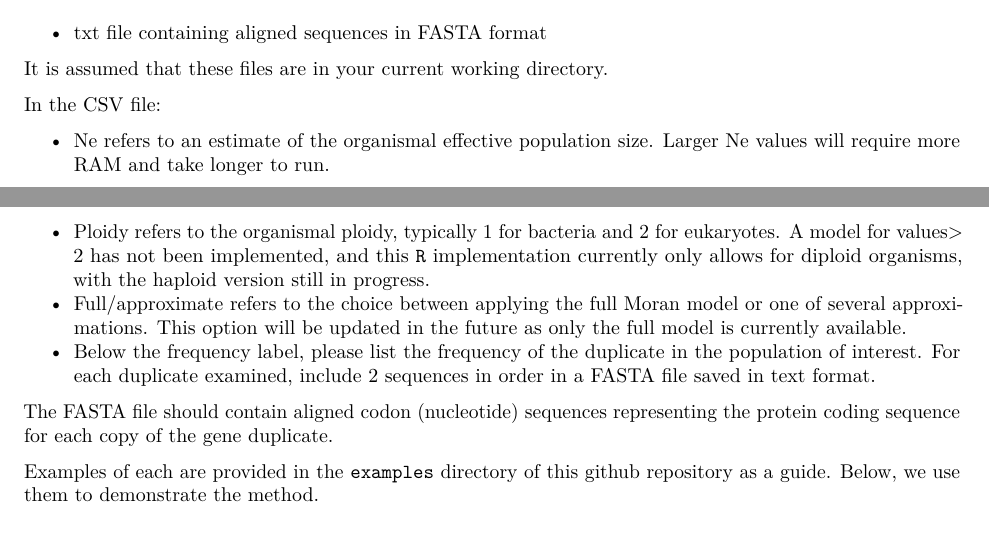
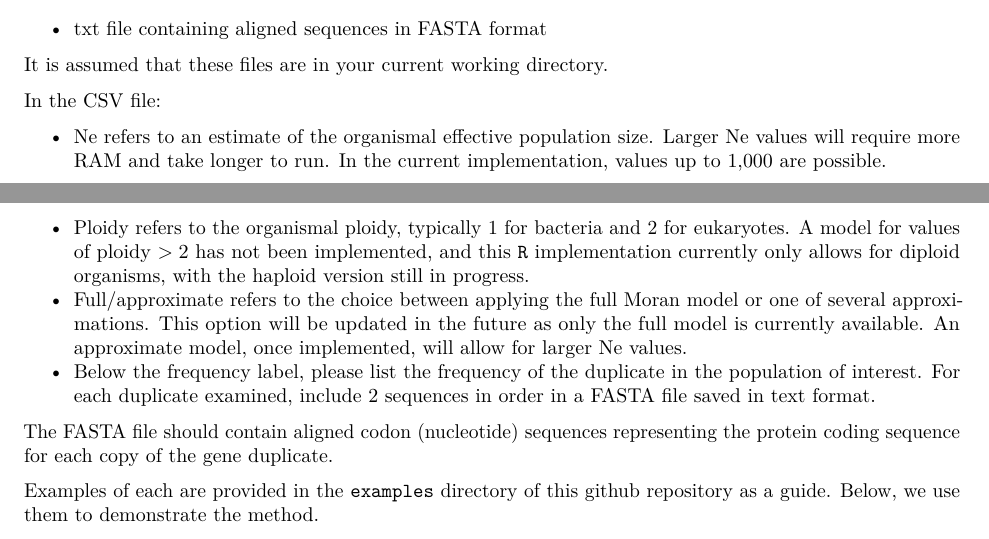
Before and after one commit to peterbchi/CNVSelectR, an R Markdown document (examples/CNVSelect_example.Rmd): two parts of pages 1 and 2 of 3, joined at a grey line, cut so that both start at the same text. The pictures show the output file examples/CNVSelect_example.pdf that the author committed with the source.

Commit message:
updated example file

```diff
--- a/examples/CNVSelect_example.Rmd
+++ b/examples/CNVSelect_example.Rmd
@@ -31,9 +31,9 @@ It is assumed that these files are in your current working directory.
 
 In the CSV file:
 
-  * Ne refers to an estimate of the organismal effective population size. Larger Ne values will require more RAM and take longer to run.
-  * Ploidy refers to the organismal ploidy, typically 1 for bacteria and 2 for eukaryotes. A model for values> 2 has not been implemented, and this `R` implementation currently only allows for diploid organisms, with the haploid version still in progress.
-  * Full/approximate refers to the choice between applying the full Moran model or one of several approximations. This option will be updated in the future as only the full model is currently available.
+  * Ne refers to an estimate of the organismal effective population size. Larger Ne values will require more RAM and take longer to run. In the current implementation, values up to 1,000 are possible.
+  * Ploidy refers to the organismal ploidy, typically 1 for bacteria and 2 for eukaryotes. A model for values of ploidy $>2$ has not been implemented, and this `R` implementation currently only allows for diploid organisms, with the haploid version still in progress.
+  * Full/approximate refers to the choice between applying the full Moran model or one of several approximations. This option will be updated in the future as only the full model is currently available. An approximate model, once implemented, will allow for larger Ne values.
   * Below the frequency label, please list the frequency of the duplicate in the population of interest. For each duplicate examined, include 2 sequences in order in a FASTA file saved in text format.
 
 The FASTA file should contain aligned codon (nucleotide) sequences representing the protein coding sequence for each copy of the gene duplicate.
```
Also changed, not shown: examples/CNVSelect_example.pdf.
